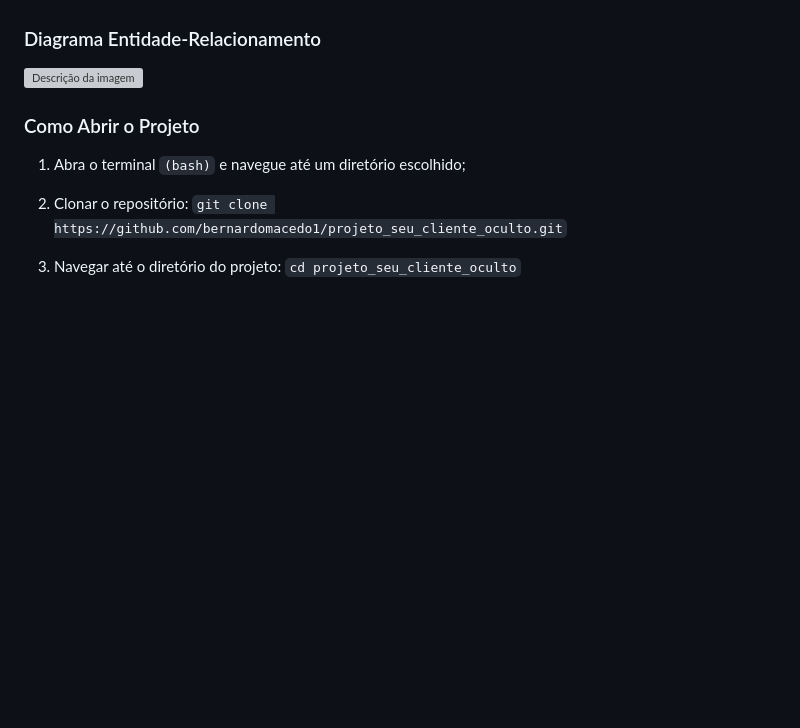
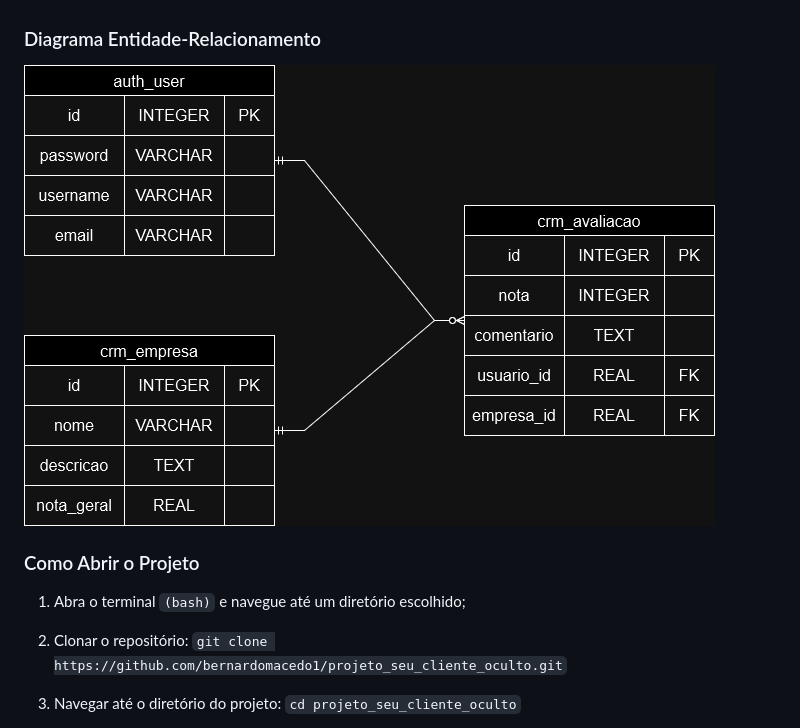
Before and after one commit to bernardomacedo1/projeto_seu_cliente_oculto, a Markdown page: README.md, the part around the change. GitHub-like rendering; blank space fills up the shorter version; grey boxes are pictures that could not be loaded.

```diff
--- a/README.md
+++ b/README.md
@@ -14,7 +14,7 @@ Este projeto foi criado como parte do desafio da Seu Cliente Oculto. Este é um
 
 ### Diagrama Entidade-Relacionamento
 
-![Descrição da imagem](./images/exemplo.png)
+![](./Diagrama.png)
 
 ### Como Abrir o Projeto
 
```
